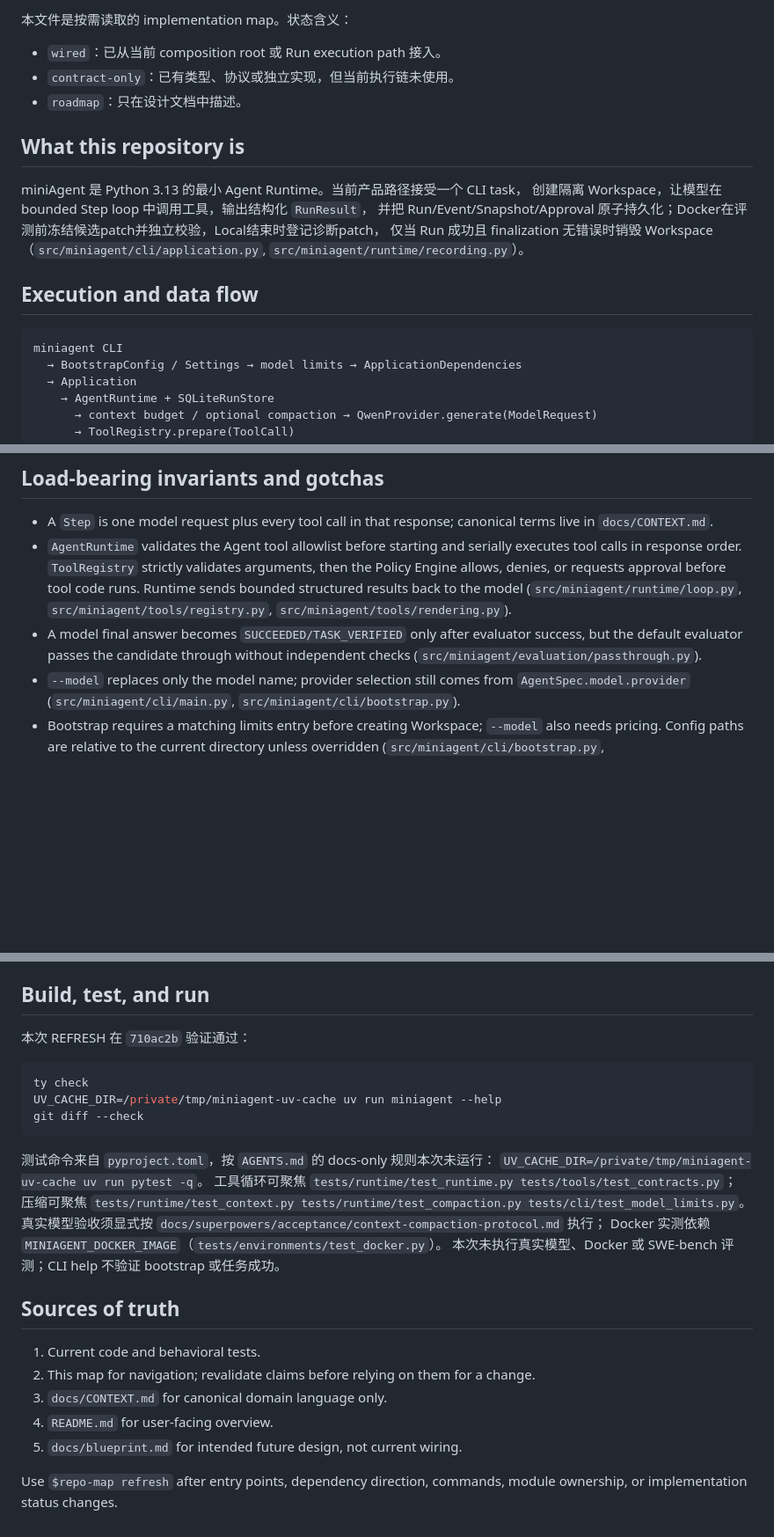
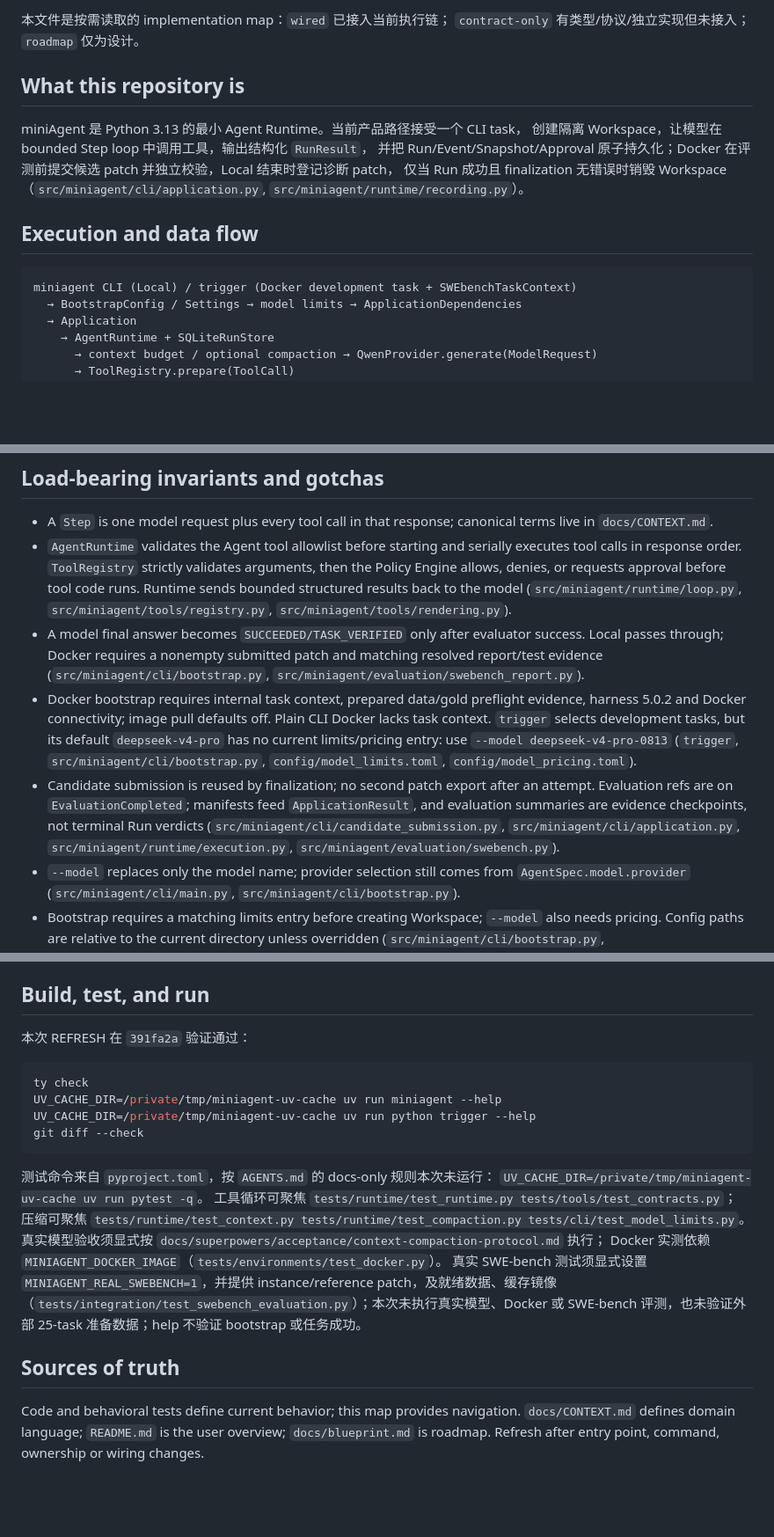
Before and after one commit to Octy-Sui/miniAgent, a Markdown page: docs/repository-map.md, 3 parts joined by grey strips. Shown at 88% size. Drawn GitHub-style; blank space fills up the shorter version.

Commit message:
docs: refresh repository map for independent evaluation

````diff
--- a/docs/repository-map.md
+++ b/docs/repository-map.md
@@ -4,22 +4,19 @@
 
-本文件是按需读取的 implementation map。状态含义：
-
-- `wired`：已从当前 composition root 或 Run execution path 接入。
-- `contract-only`：已有类型、协议或独立实现，但当前执行链未使用。
-- `roadmap`：只在设计文档中描述。
+本文件是按需读取的 implementation map：`wired` 已接入当前执行链；
+`contract-only` 有类型/协议/独立实现但未接入；`roadmap` 仅为设计。
 
 ## What this repository is
 
 miniAgent 是 Python 3.13 的最小 Agent Runtime。当前产品路径接受一个 CLI task，
 创建隔离 Workspace，让模型在 bounded Step loop 中调用工具，输出结构化 `RunResult`，
-并把 Run/Event/Snapshot/Approval 原子持久化；Docker在评测前冻结候选patch并独立校验，Local结束时登记诊断patch，
+并把 Run/Event/Snapshot/Approval 原子持久化；Docker 在评测前提交候选 patch 并独立校验，Local 结束时登记诊断 patch，
 仅当 Run 成功且 finalization 无错误时销毁 Workspace
 （`src/miniagent/cli/application.py`, `src/miniagent/runtime/recording.py`）。
 
 ## Execution and data flow
 
 ```text
-miniagent CLI
+miniagent CLI (Local) / trigger (Docker development task + SWEbenchTaskContext)
   → BootstrapConfig / Settings → model limits → ApplicationDependencies
   → Application
     → AgentRuntime + SQLiteRunStore
@@ -99,9 +97,10 @@ Composition root 位于 `src/miniagent/cli/bootstrap.py`；应用生命周期位
   bounded structured results back to the model
   (`src/miniagent/runtime/loop.py`, `src/miniagent/tools/registry.py`,
   `src/miniagent/tools/rendering.py`).
-- A model final answer becomes `SUCCEEDED/TASK_VERIFIED` only after evaluator success,
-  but the default evaluator passes the candidate through without independent checks
-  (`src/miniagent/evaluation/passthrough.py`).
+- A model final answer becomes `SUCCEEDED/TASK_VERIFIED` only after evaluator success.
+  Local passes through; Docker requires a nonempty submitted patch and matching resolved report/test evidence (`src/miniagent/cli/bootstrap.py`, `src/miniagent/evaluation/swebench_report.py`).
+- Docker bootstrap requires internal task context, prepared data/gold preflight evidence, harness 5.0.2 and Docker connectivity; image pull defaults off. Plain CLI Docker lacks task context. `trigger` selects development tasks, but its default `deepseek-v4-pro` has no current limits/pricing entry: use `--model deepseek-v4-pro-0813` (`trigger`, `src/miniagent/cli/bootstrap.py`, `config/model_limits.toml`, `config/model_pricing.toml`).
+- Candidate submission is reused by finalization; no second patch export after an attempt. Evaluation refs are on `EvaluationCompleted`; manifests feed `ApplicationResult`, and evaluation summaries are evidence checkpoints, not terminal Run verdicts (`src/miniagent/cli/candidate_submission.py`, `src/miniagent/cli/application.py`, `src/miniagent/runtime/execution.py`, `src/miniagent/evaluation/swebench.py`).
 - `--model` replaces only the model name; provider selection still comes from
   `AgentSpec.model.provider` (`src/miniagent/cli/main.py`,
   `src/miniagent/cli/bootstrap.py`).
@@ -130,11 +129,11 @@ Composition root 位于 `src/miniagent/cli/bootstrap.py`；应用生命周期位
 
 ## Build, test, and run
 
-本次 REFRESH 在 `710ac2b` 验证通过：
-
+本次 REFRESH 在 `391fa2a` 验证通过：
 ```shell
 ty check
 UV_CACHE_DIR=/private/tmp/miniagent-uv-cache uv run miniagent --help
+UV_CACHE_DIR=/private/tmp/miniagent-uv-cache uv run python trigger --help
 git diff --check
 ```
 
@@ -144,15 +143,10 @@ git diff --check
 压缩可聚焦 `tests/runtime/test_context.py tests/runtime/test_compaction.py tests/cli/test_model_limits.py`。
 真实模型验收须显式按 `docs/superpowers/acceptance/context-compaction-protocol.md` 执行；
 Docker 实测依赖 `MINIAGENT_DOCKER_IMAGE`（`tests/environments/test_docker.py`）。
-本次未执行真实模型、Docker 或 SWE-bench 评测；CLI help 不验证 bootstrap 或任务成功。
+真实 SWE-bench 测试须显式设置 `MINIAGENT_REAL_SWEBENCH=1`，并提供 instance/reference patch，及就绪数据、缓存镜像（`tests/integration/test_swebench_evaluation.py`）；本次未执行真实模型、Docker 或 SWE-bench 评测，也未验证外部 25-task 准备数据；help 不验证 bootstrap 或任务成功。
 
 ## Sources of truth
 
-1. Current code and behavioral tests.
-2. This map for navigation; revalidate claims before relying on them for a change.
-3. `docs/CONTEXT.md` for canonical domain language only.
-4. `README.md` for user-facing overview.
-5. `docs/blueprint.md` for intended future design, not current wiring.
-
-Use `$repo-map refresh` after entry points, dependency direction, commands, module
-ownership, or implementation status changes.
+Code and behavioral tests define current behavior; this map provides navigation.
+`docs/CONTEXT.md` defines domain language; `README.md` is the user overview;
+`docs/blueprint.md` is roadmap. Refresh after entry point, command, ownership or wiring changes.
````
Also changed, not shown: other parts of docs/repository-map.md (+5 -4 lines), AGENTS.md (+8 -5 lines).
